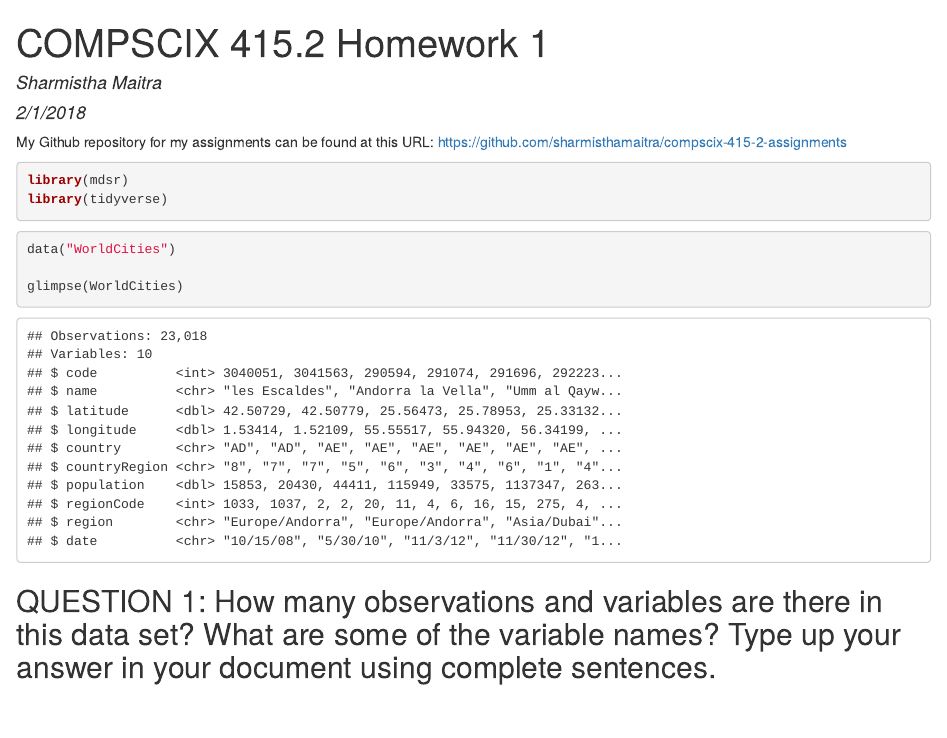
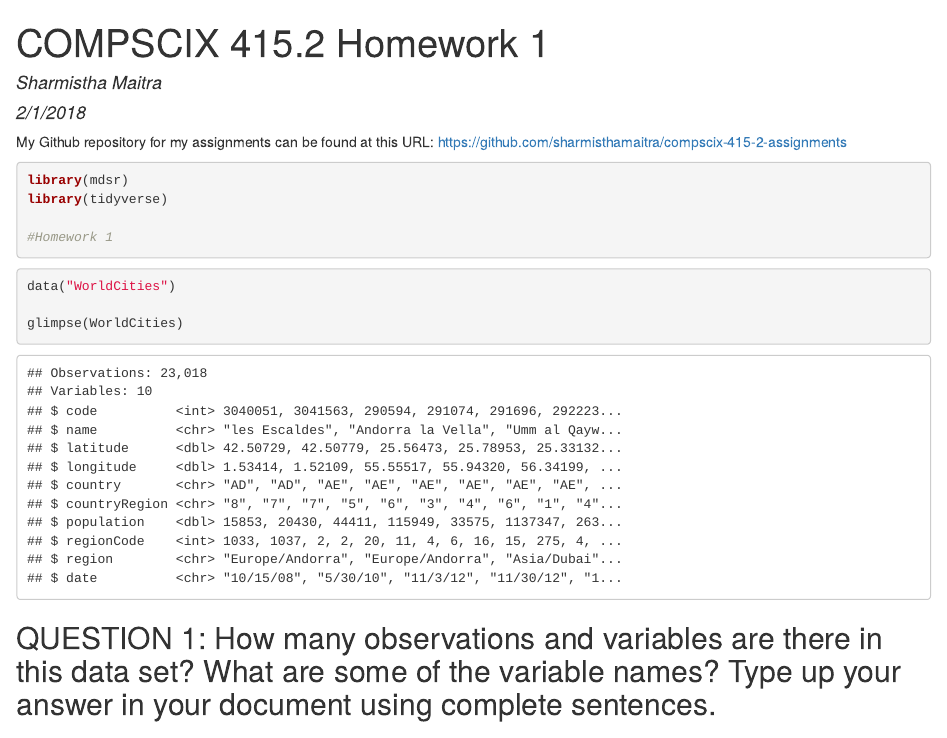
Before and after one commit to sharmisthamaitra/Data-Science-with-R, an R Markdown document (Homework_1_Sharmistha_Maitra.Rmd): the page in a window 1100 px wide, from its top. The pictures show the output file Homework_1_Sharmistha_Maitra.html that the author committed with the source, opened offline.

Commit message:
First commit on July 10

````diff
--- a/Homework_1_Sharmistha_Maitra.Rmd
+++ b/Homework_1_Sharmistha_Maitra.Rmd
@@ -7,13 +7,17 @@ output: html_document
 
 ```{r setup, include=FALSE}
 knitr::opts_chunk$set(echo = TRUE)
+
 ```
 
 My Github repository for my assignments can be found at this URL: [https://github.com/sharmisthamaitra/compscix-415-2-assignments](your URL)
 
 ```{r load_packages, warning=FALSE, message=FALSE}
+
 library(mdsr)
 library(tidyverse)
+
+#Homework 1
 ```
 
 ```{r}
````
Also changed, not shown: Homework_1_Sharmistha_Maitra.html.
